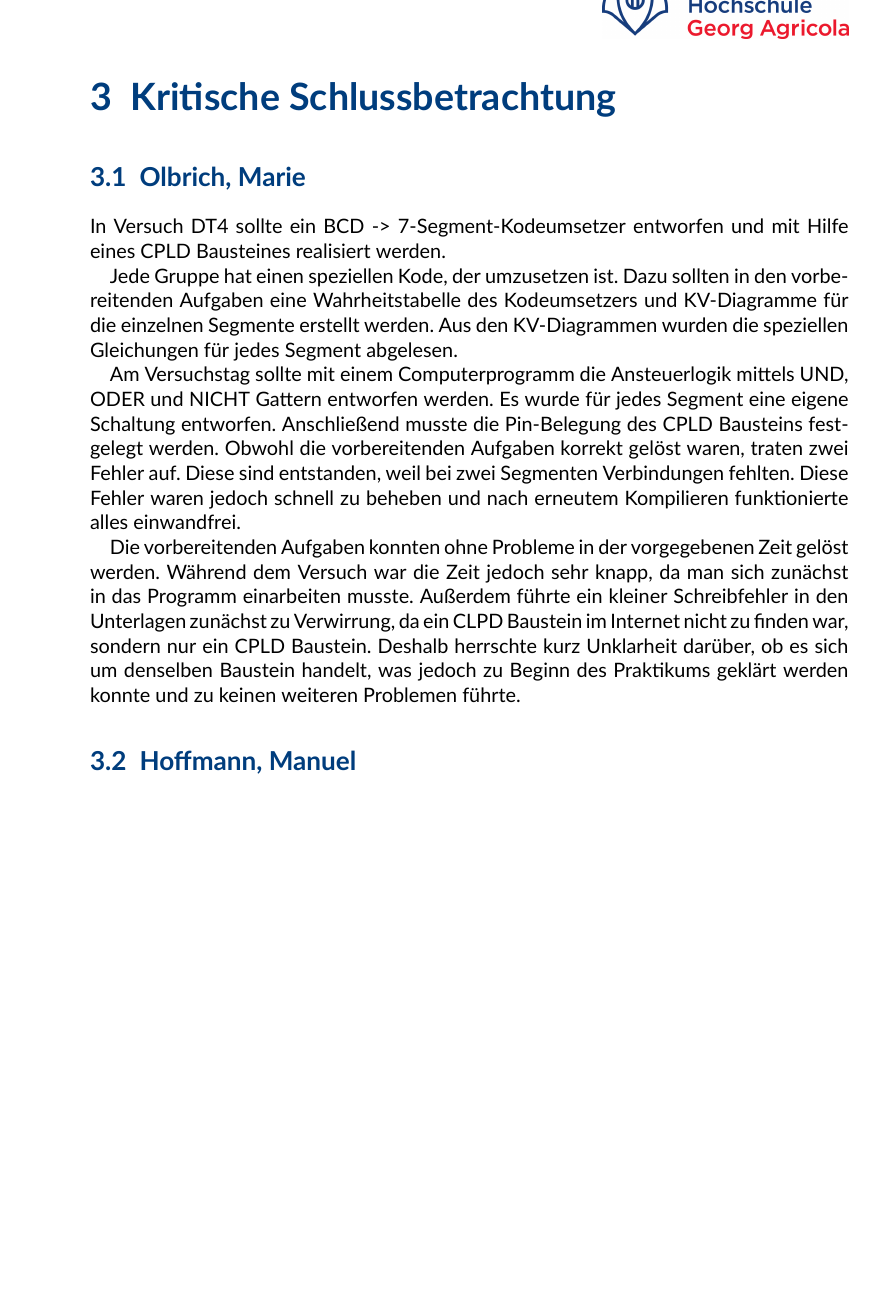
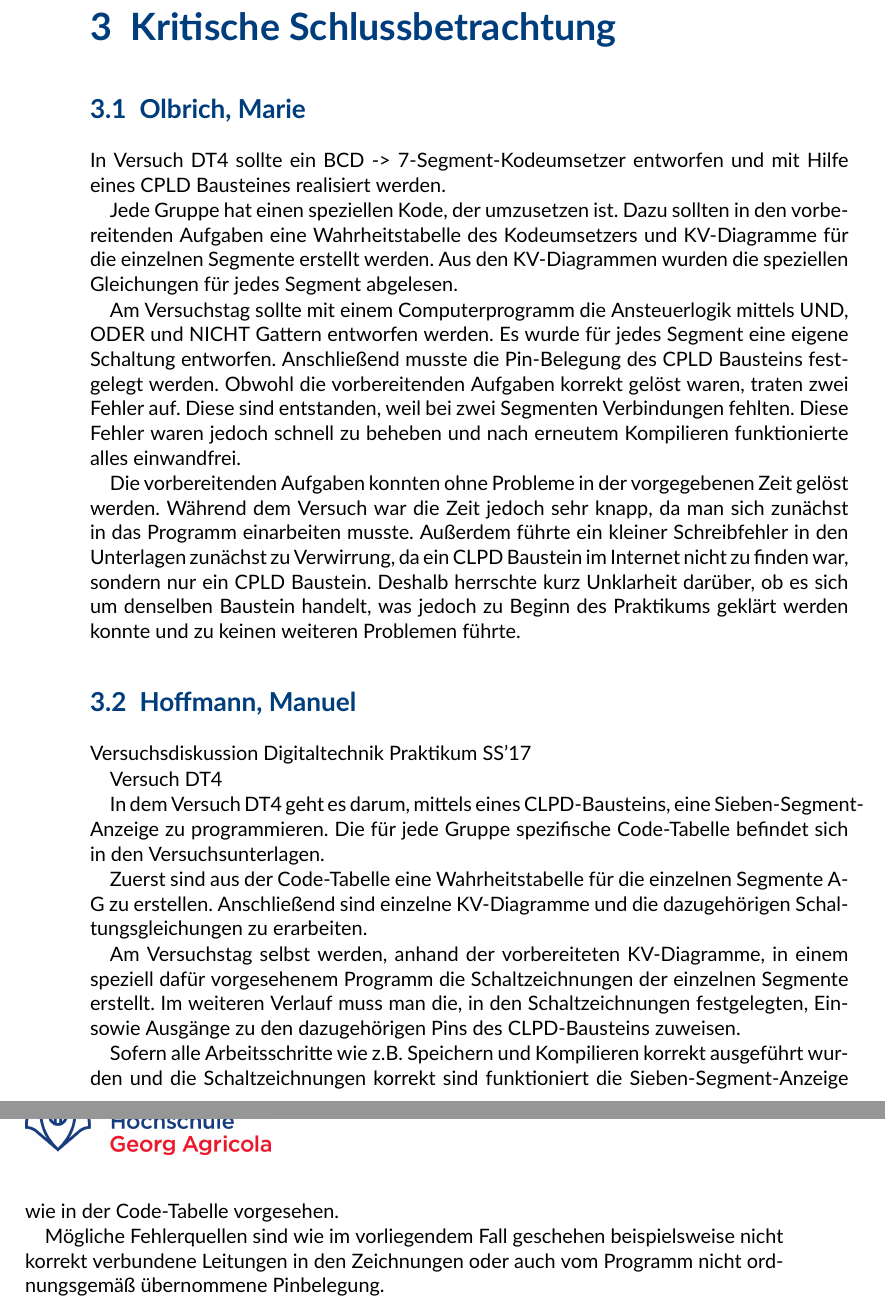
Before and after one commit to marie135/Versuchsprotokolle, a LaTeX document (Digitaltechnik/DT4.tex, which reads Digitaltechnik/DT4Manuel.tex): part of page 12 of 12 before the commit and two parts of pages 12 and 13 of 13 after it, the two joined at a grey line, cut so that both start at the same text, the shorter picture padded with empty space. Compiled offline with XeLaTeX; a missing font is replaced by an installed copy or a similar font.

Commit message:
DT4 fertig

```diff
--- a/Digitaltechnik/DT4.tex
+++ b/Digitaltechnik/DT4.tex
@@ -215,7 +215,7 @@ Der BCD-Kode (engl. binary coded decimal) dient zum Kodieren von Dezimalzahlen m
 \section{Olbrich, Marie}
  \input{DT4Marie.tex}
 \section{Hoffmann, Manuel}
-%% \input{DT4Manuel.tex}
+\input{DT4Manuel.tex}
 %%%%%%%%%%%%%%%%%%%%%%%%%%%%%%%%%%%%%%%%%%%%%%%%%%%%%%%%%%%%%%%%%%%%%%%%%%%%%%%%%%%%%%%
 %%%%%%%%%%%%%%%%%%%%%%%%%%%%%%%%%%%%%%%%%%%%%%%%%%%%%%%%%%%%%%%%%%%%%%%%%%%%%%%%%%%%%%%
 %%%%%%%%%%%%%%%%%%%%%%%%%%%%%%%%%%%%%%%%%%%%%%%%%%%%%%%%%%%%%%%%%%%%%%%%%%%%%%%%%%%%%%%
--- /dev/null
+++ b/Digitaltechnik/DT4Manuel.tex
@@ -0,0 +1,15 @@
+Versuchsdiskussion Digitaltechnik Praktikum SS'17
+
+Versuch DT4
+
+In dem Versuch DT4 geht es darum, mittels eines CLPD-Bausteins, eine Sieben-Segment-Anzeige zu programmieren.
+Die für jede Gruppe spezifische Code-Tabelle befindet sich in den Versuchsunterlagen.
+
+Zuerst sind aus der Code-Tabelle eine Wahrheitstabelle für die einzelnen Segmente A-G zu erstellen.
+Anschließend sind einzelne KV-Diagramme und die dazugehörigen Schaltungsgleichungen zu erarbeiten.
+
+Am Versuchstag selbst werden, anhand der vorbereiteten KV-Diagramme, in einem speziell dafür vorgesehenem Programm die Schaltzeichnungen der einzelnen Segmente erstellt. Im weiteren Verlauf muss man die, in den Schaltzeichnungen festgelegten, Ein- sowie Ausgänge zu den dazugehörigen Pins des CLPD-Bausteins zuweisen.
+
+Sofern alle Arbeitsschritte wie z.B. Speichern und Kompilieren korrekt ausgeführt wurden und die Schaltzeichnungen korrekt sind funktioniert die Sieben-Segment-Anzeige wie in der Code-Tabelle vorgesehen.
+
+Mögliche Fehlerquellen sind wie im vorliegendem Fall geschehen beispielsweise nicht korrekt verbundene Leitungen in den Zeichnungen oder auch vom Programm nicht ordnungsgemäß übernommene Pinbelegung.
```
Also changed, not shown: Digitaltechnik/DT4.pdf, Digitaltechnik/DT4.tex (2 more changed lines), 1 other file.
